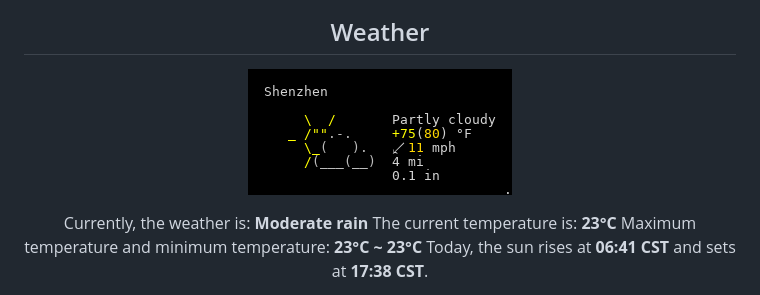
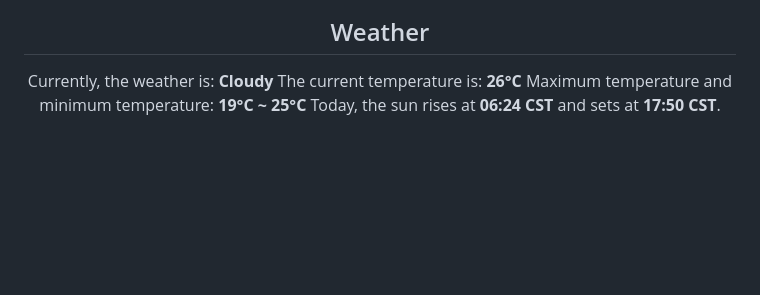
Before and after one commit to DukeNan/DukeNan, a Markdown page: README.md, the part around the change printed below. GitHub-like rendering; pictures changed too: images/weather.png; blank space fills up the shorter version.

Commit message:
update README,  Sat Oct 25 23:18 CST

```diff
--- a/README.md
+++ b/README.md
@@ -35,14 +35,11 @@ Hi, I'm Shaun, a backend engineer from Shenzhen, China. Dedicated to being a ful
     <img height="300px" src="./images/sz03.jpeg" />
 </p>
 <h2 align="center">Weather</h2>
-<p align=center>
-    <img src="./images/weather.png" align="center">
-</p>
 <p align="center">
-    Currently, the weather is: <b> Moderate rain</b></br>
-    The current temperature is: <b> 23°C</b></br>
-    Maximum temperature and minimum temperature: <b>23°C ~ 23°C </b></br>
-    Today, the sun rises at <b>06:41 CST</b> and sets at <b>17:38 CST</b>.
+    Currently, the weather is: <b> Cloudy</b></br>
+    The current temperature is: <b> 26°C</b></br>
+    Maximum temperature and minimum temperature: <b>19°C ~ 25°C </b></br>
+    Today, the sun rises at <b>06:24 CST</b> and sets at <b>17:50 CST</b>.
 </p>
 <p align="center">
     This <i>README</i> file is generated <b>every 3 hours</b>!</br>
```
Also changed, not shown: other parts of README.md (+1 -1 lines).
